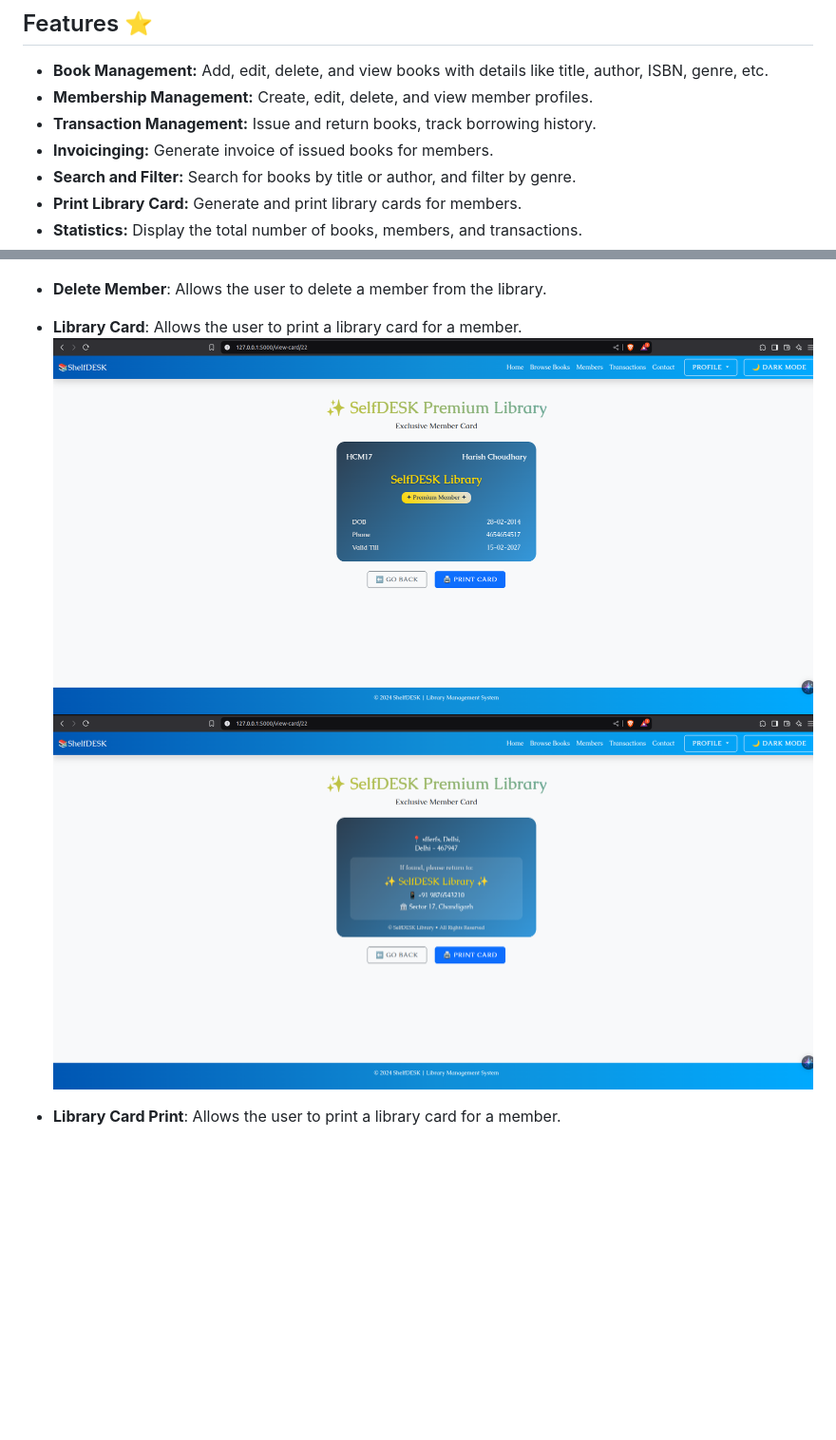
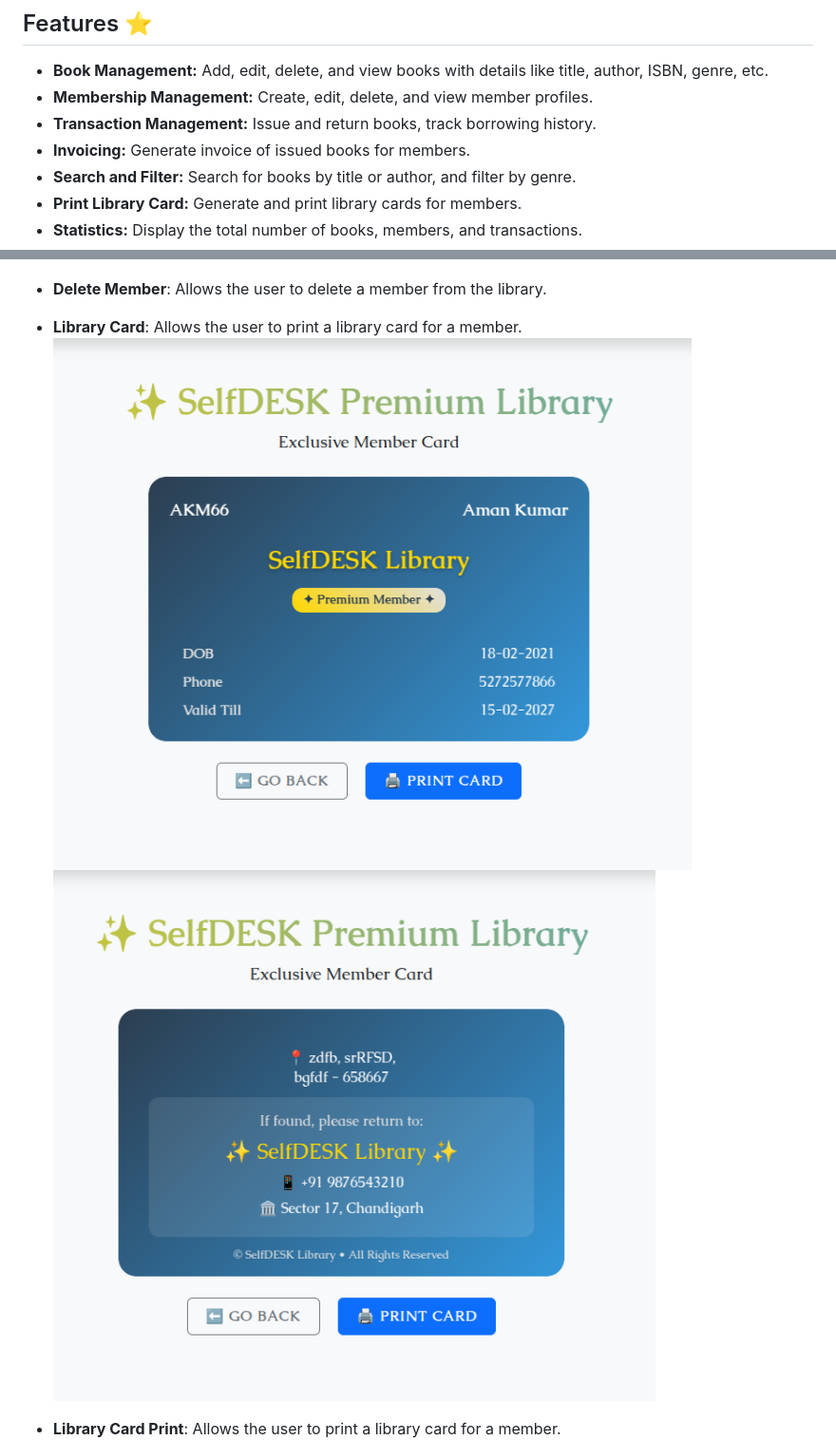
Before and after one commit to amankumarkc/LMS_Flask, a Markdown page: README.md, 2 parts joined by grey strips. Shown: that part at 95% size. GitHub-like rendering; pictures changed too: static/libcardback.png, static/libcardfront.png; blank space fills up the shorter version.

Commit message:
updateReadme

```diff
--- a/README.md
+++ b/README.md
@@ -25,7 +25,7 @@ LMS_Flask is a Library Management System built using Flask, a lightweight WSGI w
 * **Book Management:** Add, edit, delete, and view books with details like title, author, ISBN, genre, etc.
 * **Membership Management:** Create, edit, delete, and view member profiles.
 * **Transaction Management:** Issue and return books, track borrowing history.
-* **Invoicinging:** Generate invoice of issued books for members.
+* **Invoicing:** Generate invoice of issued books for members.
 * **Search and Filter:** Search for books by title or author, and filter by genre.
 * **Print Library Card:** Generate and print library cards for members.
 * **Statistics:** Display the total number of books, members, and transactions.
```
Also changed, not shown: other parts of README.md (+27 -24 lines), 1 other file.
